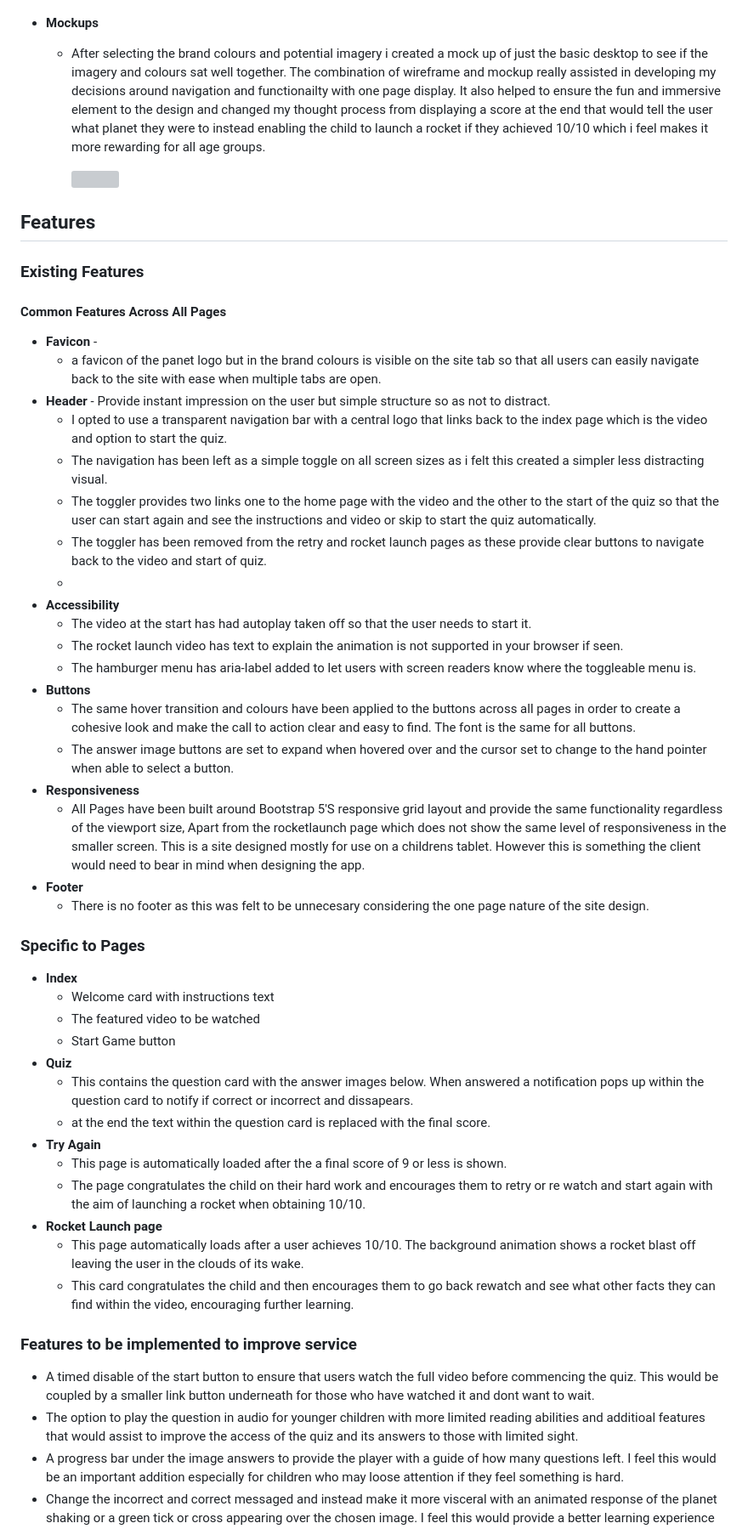
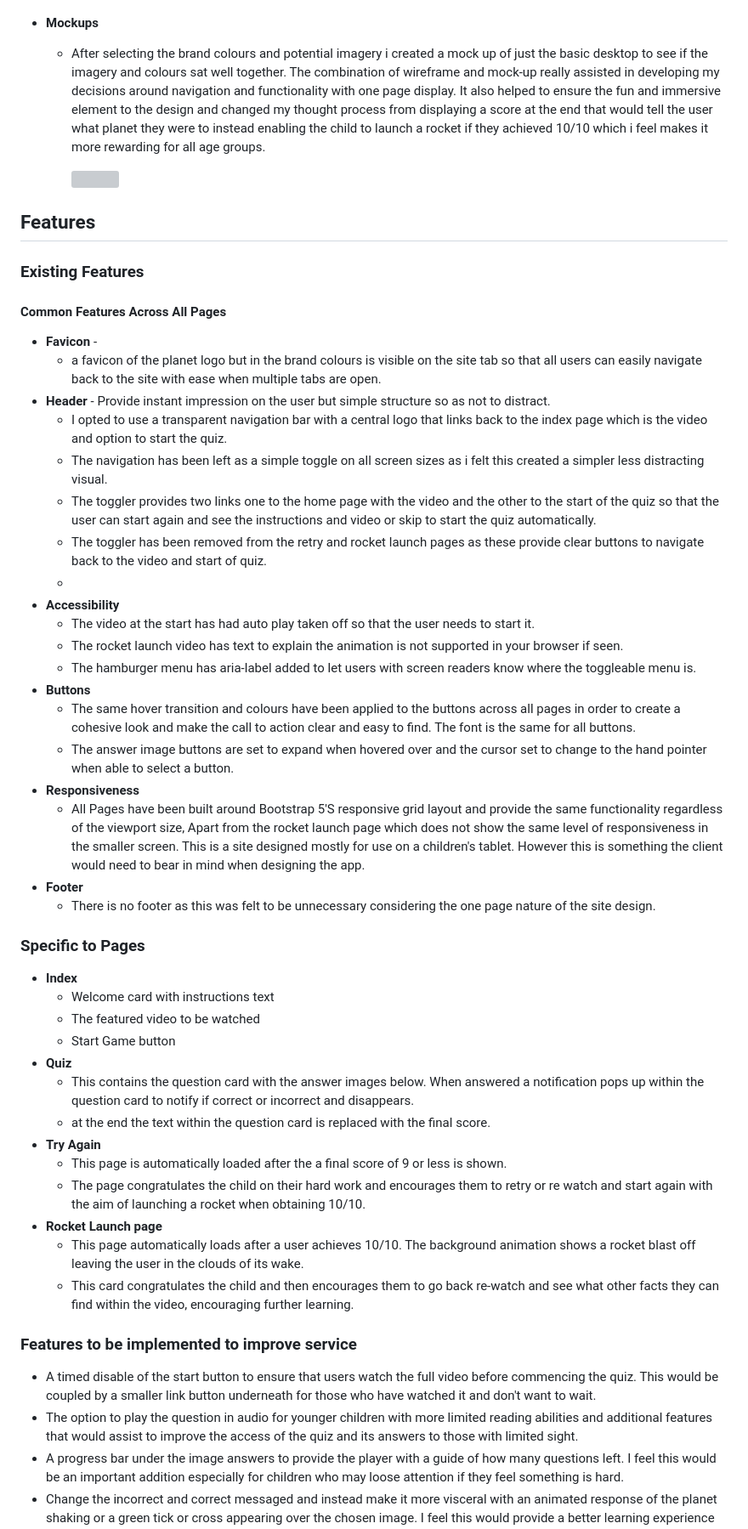
Before and after one commit to PhilEllis/Splanets, a Markdown page: README.md, the part around the change printed below. Shown: that part at 85% size. Rendered like a GitHub page; grey boxes are pictures that could not be loaded.

```diff
--- a/README.md
+++ b/README.md
@@ -104,7 +106,7 @@ The target audience will be Children aged 6-12 years. The quiz format should ref
 
 
 - #### Mockups
-    - After selecting the brand colours and potential imagery i created a mock up of just the basic desktop to see if the imagery and colours sat well together. The combination of wireframe and mockup really assisted in developing my decisions around navigation and functionailty with one page display. It also helped to ensure the fun and immersive element to the design and changed my thought process from displaying a score at the end that would tell the user what planet they were to instead enabling the child to launch a rocket if they achieved 10/10 which i feel makes it more rewarding for all age groups.
+    - After selecting the brand colours and potential imagery i created a mock up of just the basic desktop to see if the imagery and colours sat well together. The combination of wireframe and mock-up really assisted in developing my decisions around navigation and functionality with one page display. It also helped to ensure the fun and immersive element to the design and changed my thought process from displaying a score at the end that would tell the user what planet they were to instead enabling the child to launch a rocket if they achieved 10/10 which i feel makes it more rewarding for all age groups.
 
         <img src="assets/img/readmeimg/imagemockup.png" />
 
@@ -115,7 +117,7 @@ The target audience will be Children aged 6-12 years. The quiz format should ref
 
 #### Common Features Across All Pages
 - **Favicon** -
-    - a favicon of the panet logo but in the brand colours is visible on the site tab so that all users can    easily navigate back to the site with ease when multiple tabs are open.
+    - a favicon of the planet logo but in the brand colours is visible on the site tab so that all users can    easily navigate back to the site with ease when multiple tabs are open.
 - **Header** - Provide instant impression on the user but simple structure so as not to distract.
     - I opted to use a transparent navigation bar with a central logo that links back to the index page which is the video and option to start the quiz.
     - The navigation has been left as a simple toggle on all screen sizes as i felt this created a simpler less distracting visual.
@@ -123,16 +125,16 @@ The target audience will be Children aged 6-12 years. The quiz format should ref
     - The toggler has been removed from the retry and rocket launch pages as these provide clear buttons to navigate back to the video and start of quiz.
     -
 - **Accessibility**
-    - The video at the start has had autoplay taken off so that the user needs to start it.
+    - The video at the start has had auto play taken off so that the user needs to start it.
     - The rocket launch video has text to explain the animation is not supported in your browser if seen.
     - The hamburger menu has aria-label added to let users with screen readers know where the toggleable menu is.
 - **Buttons**
     - The same hover transition and colours have been applied to the buttons across all pages in order to create a cohesive look and make the call to action clear and easy to find. The font is the same for all buttons.
     - The answer image buttons are set to expand when hovered over and the cursor set to change to the hand pointer when able to select a button.
 - **Responsiveness**
-    - All Pages have been built around Bootstrap 5'S responsive grid layout and provide the same functionality regardless of the viewport size, Apart from the rocketlaunch page which does not show the same level of responsiveness in the smaller screen. This is a site designed mostly for use on a childrens tablet. However this is something the client would need to bear in mind when designing the app.
+    - All Pages have been built around Bootstrap 5'S responsive grid layout and provide the same functionality regardless of the viewport size, Apart from the rocket launch page which does not show the same level of responsiveness in the smaller screen. This is a site designed mostly for use on a children's tablet. However this is something the client would need to bear in mind when designing the app.
 - **Footer**
-    - There is no footer as this was felt to be unnecesary considering the one page nature of the site design.
+    - There is no footer as this was felt to be unnecessary considering the one page nature of the site design.
 
 
 
@@ -142,18 +144,18 @@ The target audience will be Children aged 6-12 years. The quiz format should ref
     - The featured video to be watched
     - Start Game button
 -  **Quiz**
-    - This contains the question card with the answer images below. When answered a notification pops up within the question card to notify if correct or incorrect and dissapears.
+    - This contains the question card with the answer images below. When answered a notification pops up within the question card to notify if correct or incorrect and disappears.
     - at the end the text within the question card is replaced with the final score.
 - **Try Again**
     - This page is automatically loaded after the a final score of 9 or less is shown.
     - The page congratulates the child on their hard work and encourages them to retry or re watch and start again with the aim of launching a rocket when obtaining 10/10.
 - **Rocket Launch page**
     -  This page automatically loads after a user achieves 10/10. The background animation shows a rocket blast off leaving the user in the clouds of its wake.
-    - This card congratulates the child and then encourages them to go back rewatch and see what other facts they can find within the video, encouraging further learning.
+    - This card congratulates the child and then encourages them to go back re-watch and see what other facts they can find within the video, encouraging further learning.
 
 
 ### Features to be implemented to improve service
-- A timed disable of the start button to ensure that users watch the full video before commencing the quiz. This would be coupled by a smaller link button underneath for those who have watched it and dont want to wait.
-- The option to play the question in audio for younger children with more limited reading abilities and additioal features that would assist to improve the access of the quiz and its answers to those with limited sight.
+- A timed disable of the start button to ensure that users watch the full video before commencing the quiz. This would be coupled by a smaller link button underneath for those who have watched it and don't want to wait.
+- The option to play the question in audio for younger children with more limited reading abilities and additional features that would assist to improve the access of the quiz and its answers to those with limited sight.
 - A progress bar under the image answers to provide the player with a guide of how many questions left. I feel this would be an important addition especially for children who may loose attention if they feel something is hard.
 - Change the incorrect and correct messaged and instead make it more visceral with an animated response of the planet shaking or a green tick or cross appearing over the chosen image. I feel this would provide a better learning experience for the child.
```
Also changed, not shown: other parts of README.md (+30 -20 lines).
